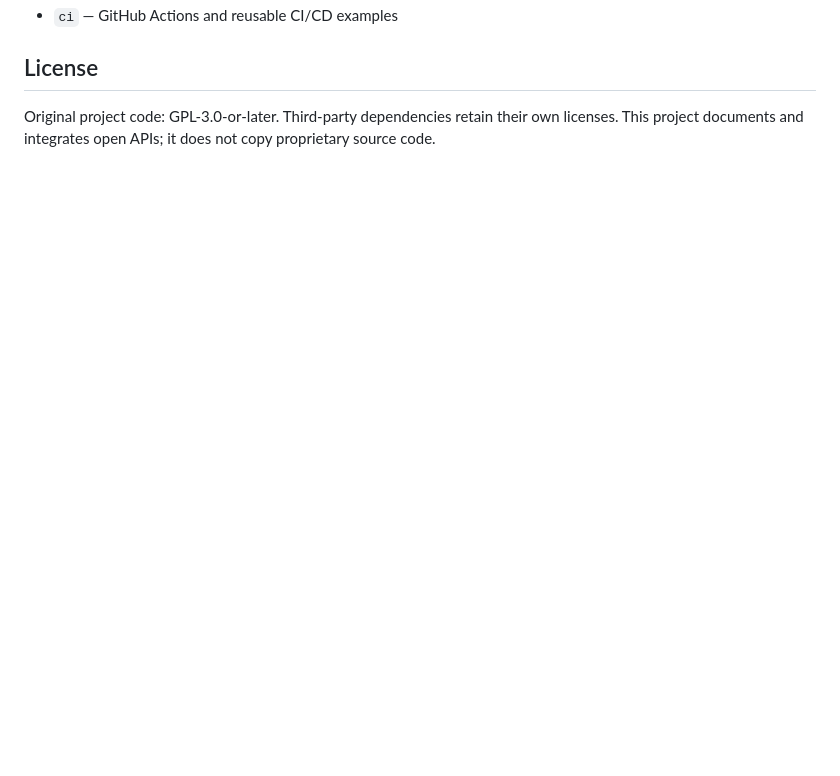
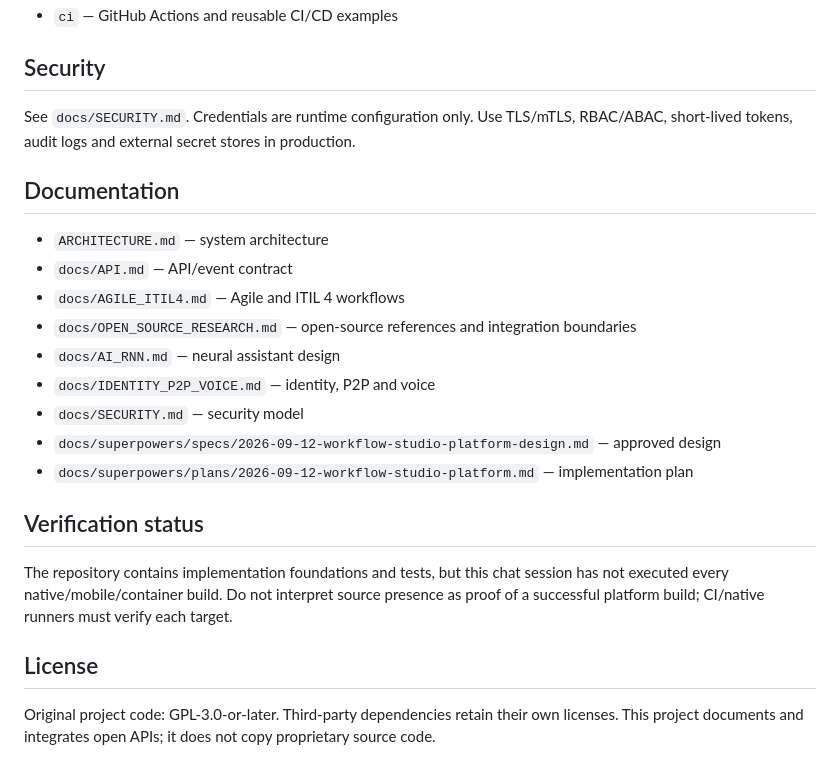
Before and after one commit to amerhwitat/general, a Markdown page: WorkflowStudio/README.md, the part around one of its changes. Drawn GitHub-style; blank space fills up the shorter version.

```diff
--- a/WorkflowStudio/README.md
+++ b/WorkflowStudio/README.md
@@ -40,4 +51,21 @@ A self-hosted, cross-platform project/workflow/DevOps and service-management app
 - `ci` — GitHub Actions and reusable CI/CD examples
+
+## Security
+See `docs/SECURITY.md`. Credentials are runtime configuration only. Use TLS/mTLS, RBAC/ABAC, short-lived tokens, audit logs and external secret stores in production.
+
+## Documentation
+- `ARCHITECTURE.md` — system architecture
+- `docs/API.md` — API/event contract
+- `docs/AGILE_ITIL4.md` — Agile and ITIL 4 workflows
+- `docs/OPEN_SOURCE_RESEARCH.md` — open-source references and integration boundaries
+- `docs/AI_RNN.md` — neural assistant design
+- `docs/IDENTITY_P2P_VOICE.md` — identity, P2P and voice
+- `docs/SECURITY.md` — security model
+- `docs/superpowers/specs/2026-09-12-workflow-studio-platform-design.md` — approved design
+- `docs/superpowers/plans/2026-09-12-workflow-studio-platform.md` — implementation plan
+
+## Verification status
+The repository contains implementation foundations and tests, but this chat session has not executed every native/mobile/container build. Do not interpret source presence as proof of a successful platform build; CI/native runners must verify each target.
 
 ## License
 Original project code: GPL-3.0-or-later. Third-party dependencies retain their own licenses. This project documents and integrates open APIs; it does not copy proprietary source code.
```
Also changed, not shown: other parts of WorkflowStudio/README.md (+18 -7 lines).
